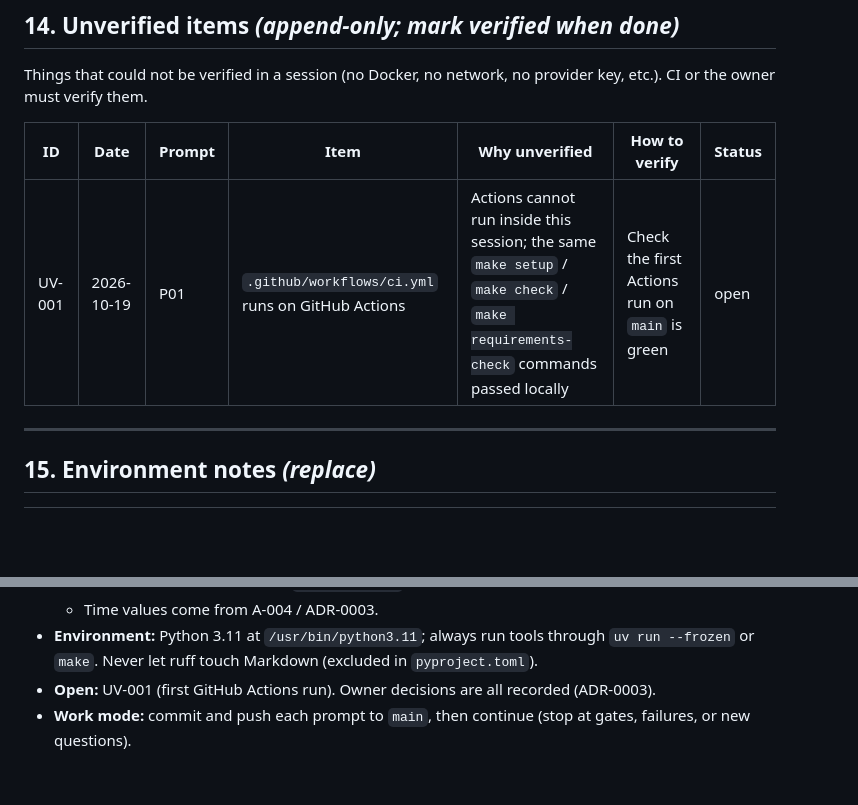
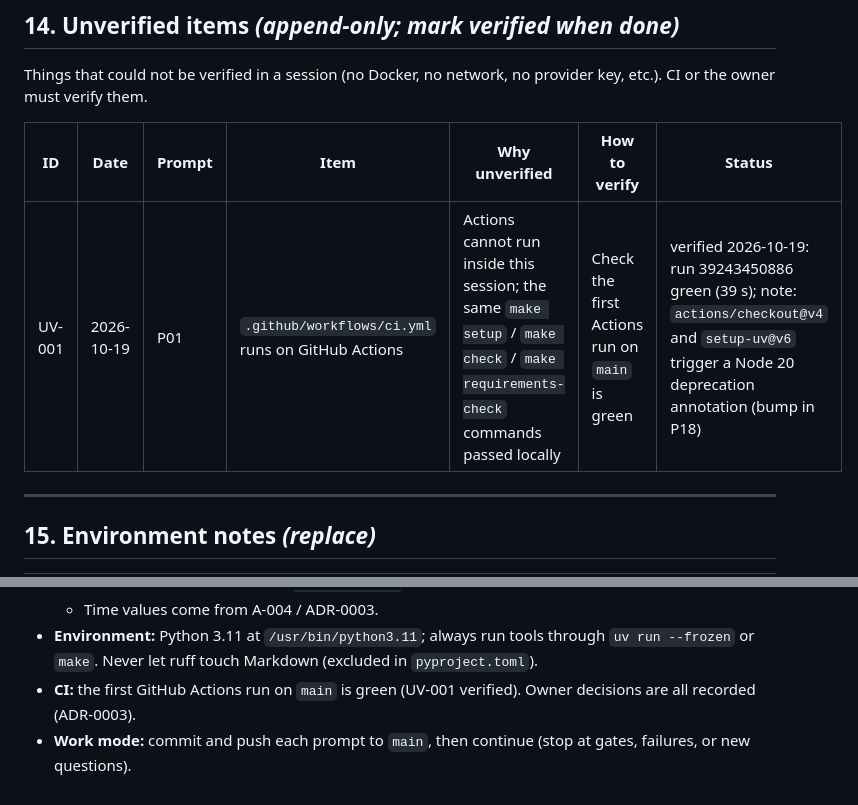
Before and after one commit to prabh505/AutoML, a Markdown page: CONTEXT.md, 2 parts joined by grey strips. Drawn GitHub-style; blank space fills up the shorter version.

Commit message:
P01: Record first green GitHub Actions run (UV-001 verified)
Co-Authored-By: Claude Opus 5.5 <noreply@anthropic.com>
Claude-Session: https://claude.ai/code/session_014oYE4bWEnoQU8hf6QVCy16

```diff
--- a/CONTEXT.md
+++ b/CONTEXT.md
@@ -293,7 +293,7 @@ Things that could not be verified in a session (no Docker, no network, no provid
 
 | ID | Date | Prompt | Item | Why unverified | How to verify | Status |
 | --- | --- | --- | --- | --- | --- | --- |
-| UV-001 | 2026-10-19 | P01 | `.github/workflows/ci.yml` runs on GitHub Actions | Actions cannot run inside this session; the same `make setup` / `make check` / `make requirements-check` commands passed locally | Check the first Actions run on `main` is green | open |
+| UV-001 | 2026-10-19 | P01 | `.github/workflows/ci.yml` runs on GitHub Actions | Actions cannot run inside this session; the same `make setup` / `make check` / `make requirements-check` commands passed locally | Check the first Actions run on `main` is green | verified 2026-10-19: run 39243450886 green (39 s); note: `actions/checkout@v4` and `setup-uv@v6` trigger a Node 20 deprecation annotation (bump in P18) |
 
 ---
 
@@ -345,5 +345,5 @@ Things that could not be verified in a session (no Docker, no network, no provid
   - DEC-021: config values live in `config/*.yaml`; placeholders are quoted strings (PI-40).
   - Time values come from A-004 / ADR-0003.
 - **Environment:** Python 3.11 at `/usr/bin/python3.11`; always run tools through `uv run --frozen` or `make`. Never let ruff touch Markdown (excluded in `pyproject.toml`).
-- **Open:** UV-001 (first GitHub Actions run). Owner decisions are all recorded (ADR-0003).
+- **CI:** the first GitHub Actions run on `main` is green (UV-001 verified). Owner decisions are all recorded (ADR-0003).
 - **Work mode:** commit and push each prompt to `main`, then continue (stop at gates, failures, or new questions).
```
